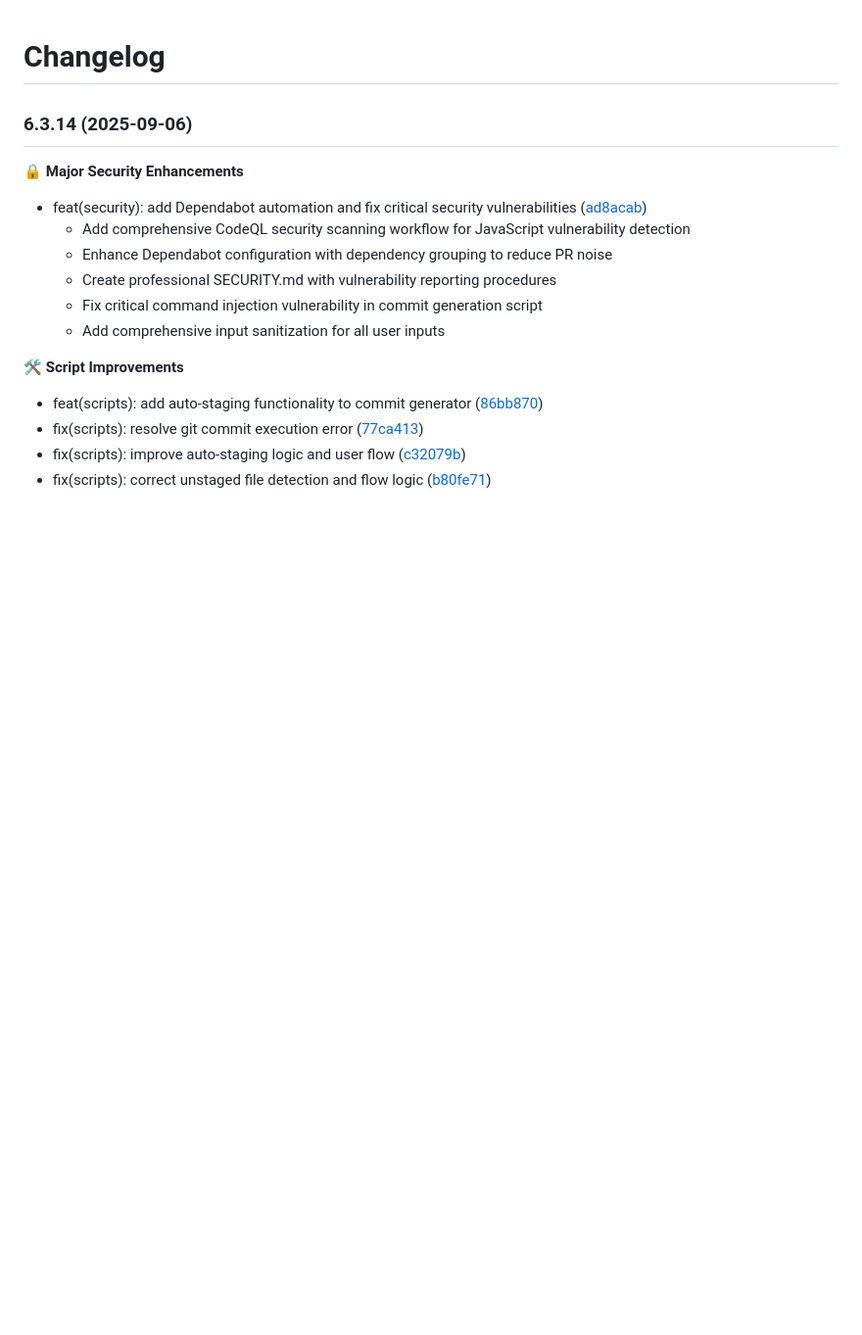
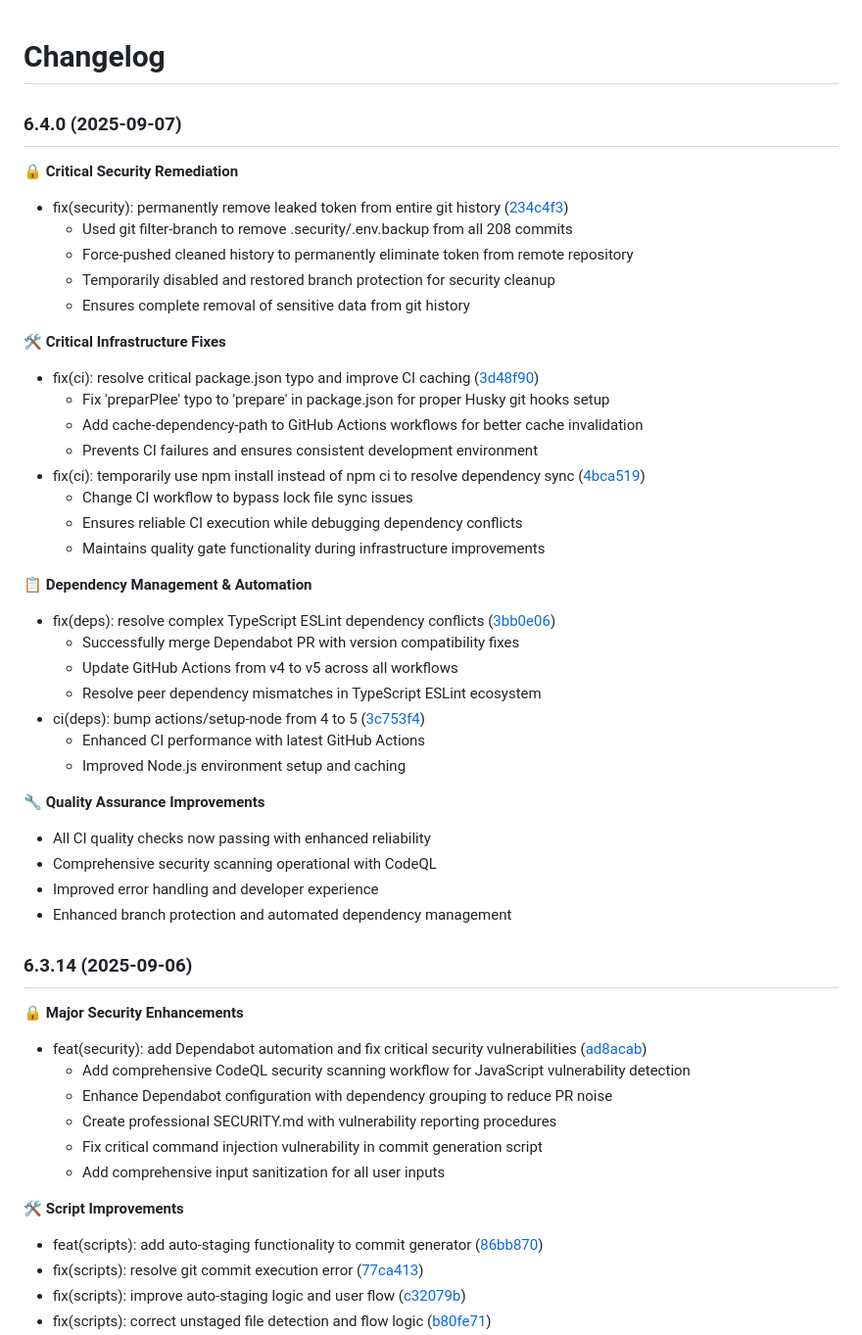
Before and after one commit to R-Dolce-Group/runlintic-app, a Markdown page: CHANGELOG.md, the part around the change. Shown at 98% size. Rendered like a GitHub page; blank space fills up the shorter version.

Commit message:
docs: add comprehensive v6.4.0 changelog with all critical fixes
- Document complete security remediation (token removal from git history)
- Record critical infrastructure fixes (package.json typo, CI improvements)
- Detail dependency management and automation enhancements
- Highlight quality assurance improvements and CI reliability
- Prepare for v6.4.0 minor release with significant security and infrastructure updates

```diff
--- a/CHANGELOG.md
+++ b/CHANGELOG.md
@@ -1,6 +1,40 @@
 # Changelog
 
 
+
+## <small>6.4.0 (2025-09-07)</small>
+
+**🔒 Critical Security Remediation**
+* fix(security): permanently remove leaked token from entire git history ([234c4f3](https://github.com/R-Dolce-Group/runlintic-app/commit/234c4f3))
+  - Used git filter-branch to remove .security/.env.backup from all 208 commits
+  - Force-pushed cleaned history to permanently eliminate token from remote repository
+  - Temporarily disabled and restored branch protection for security cleanup
+  - Ensures complete removal of sensitive data from git history
+
+**🛠️ Critical Infrastructure Fixes**
+* fix(ci): resolve critical package.json typo and improve CI caching ([3d48f90](https://github.com/R-Dolce-Group/runlintic-app/commit/3d48f90))
+  - Fix 'preparPlee' typo to 'prepare' in package.json for proper Husky git hooks setup
+  - Add cache-dependency-path to GitHub Actions workflows for better cache invalidation
+  - Prevents CI failures and ensures consistent development environment
+* fix(ci): temporarily use npm install instead of npm ci to resolve dependency sync ([4bca519](https://github.com/R-Dolce-Group/runlintic-app/commit/4bca519))
+  - Change CI workflow to bypass lock file sync issues
+  - Ensures reliable CI execution while debugging dependency conflicts
+  - Maintains quality gate functionality during infrastructure improvements
+
+**📋 Dependency Management & Automation**
+* fix(deps): resolve complex TypeScript ESLint dependency conflicts ([3bb0e06](https://github.com/R-Dolce-Group/runlintic-app/commit/3bb0e06))
+  - Successfully merge Dependabot PR with version compatibility fixes
+  - Update GitHub Actions from v4 to v5 across all workflows
+  - Resolve peer dependency mismatches in TypeScript ESLint ecosystem
+* ci(deps): bump actions/setup-node from 4 to 5 ([3c753f4](https://github.com/R-Dolce-Group/runlintic-app/commit/3c753f4))
+  - Enhanced CI performance with latest GitHub Actions
+  - Improved Node.js environment setup and caching
+
+**🔧 Quality Assurance Improvements**
+* All CI quality checks now passing with enhanced reliability
+* Comprehensive security scanning operational with CodeQL
+* Improved error handling and developer experience
+* Enhanced branch protection and automated dependency management
 
 ## <small>6.3.14 (2025-09-06)</small>
 
```
